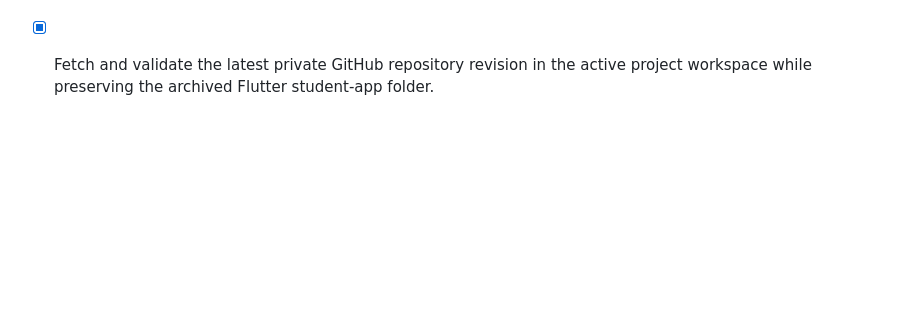
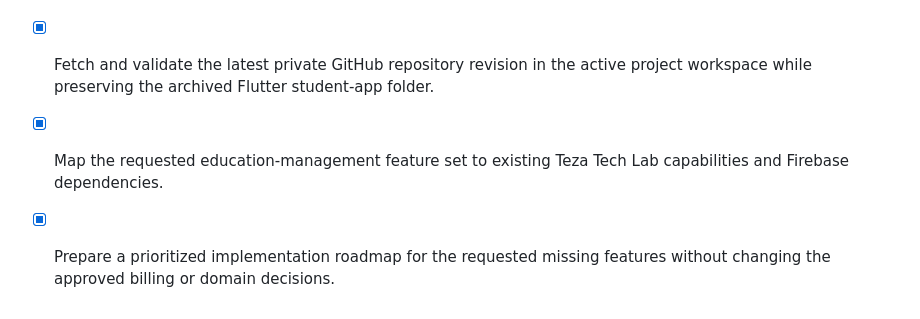
Before and after one commit to Nyi-Nyi-Zin/coursewise-school-management, a Markdown page: todo.md, the part around the change. GitHub-like rendering; blank space fills up the shorter version.

Commit message:
docs: assess Firebase feature expansion roadmap

```diff
--- a/todo.md
+++ b/todo.md
@@ -118,3 +118,5 @@
 - [x] Integrate the supplied Teza Tech Lab SVG logo into the Student Website and Admin Website branding surfaces.
 - [x] Update the stale quiz-settings test expectation for the synchronized optional opensAt and closesAt fields.
 - [x] Fetch and validate the latest private GitHub repository revision in the active project workspace while preserving the archived Flutter student-app folder.
+- [x] Map the requested education-management feature set to existing Teza Tech Lab capabilities and Firebase dependencies.
+- [x] Prepare a prioritized implementation roadmap for the requested missing features without changing the approved billing or domain decisions.
```
Also changed, not shown: docs/FEATURE_EXPANSION_ROADMAP.md (added, +101 -0 lines).
